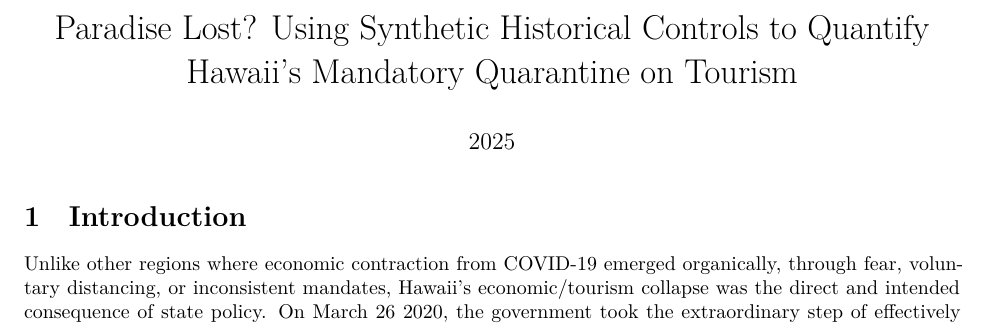
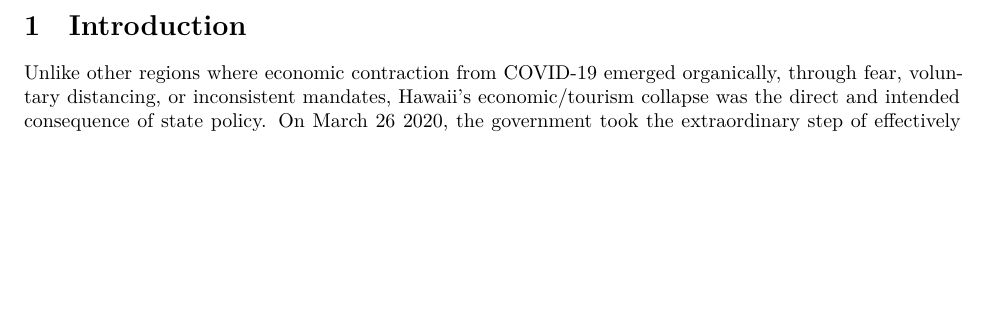
Before and after one commit to jgreathouse9/SynthWorld, a Quarto document (Paper1/Paper/paper1.qmd): part of page 1 of 2 before the commit and part of the page after it, cut at the place of the change, the shorter picture padded with empty space. Rendered offline with R 4.5, knitr and Pandoc in place of Quarto, then LaTeX, with nearby package versions.

Commit message:
Update paper1.qmd

```diff
--- a/Paper1/Paper/paper1.qmd
+++ b/Paper1/Paper/paper1.qmd
@@ -1,5 +1,4 @@
 ---
-title: "Paradise Lost? Using Synthetic Historical Controls to Quantify Hawaii's Mandatory Quarantine on Tourism"
 date: "2025"
 format:
   pdf:
```
